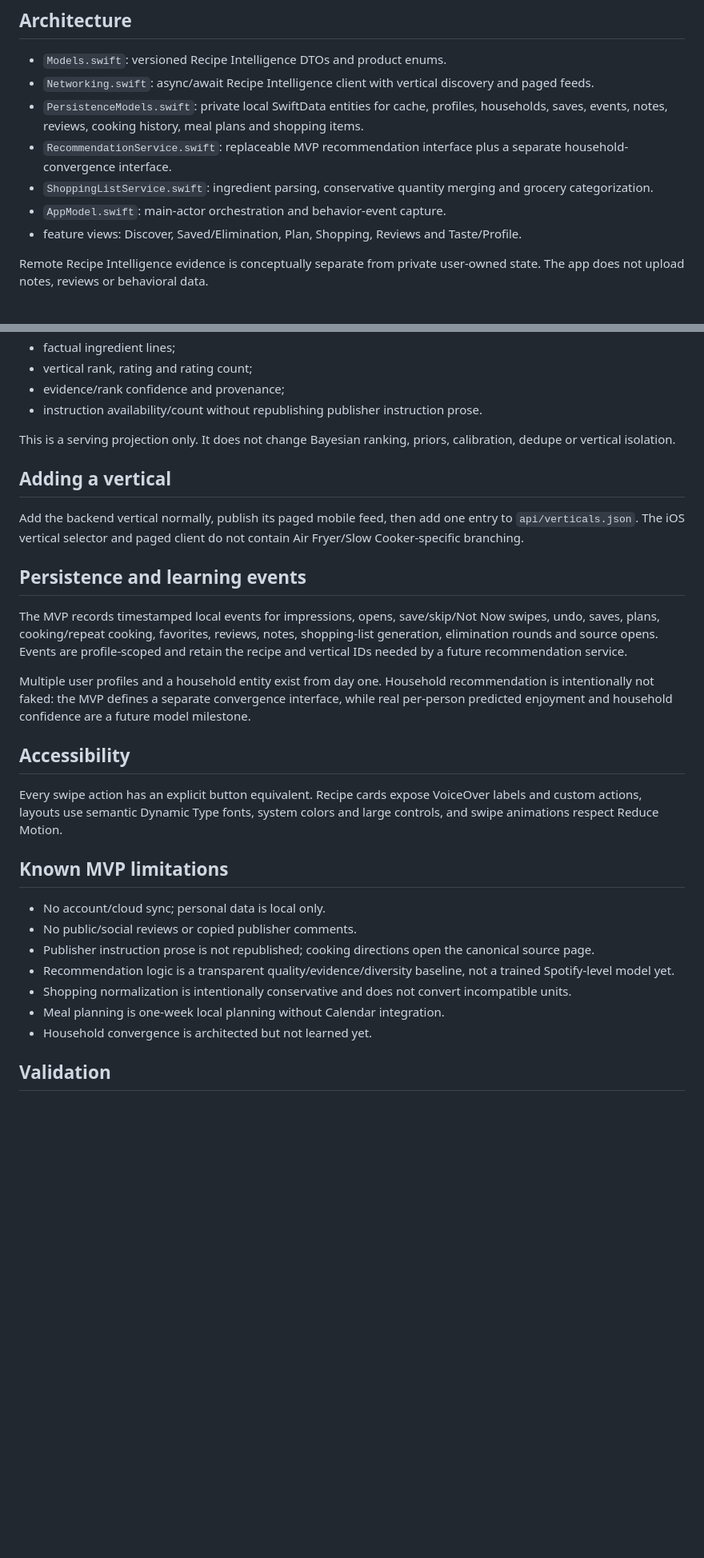
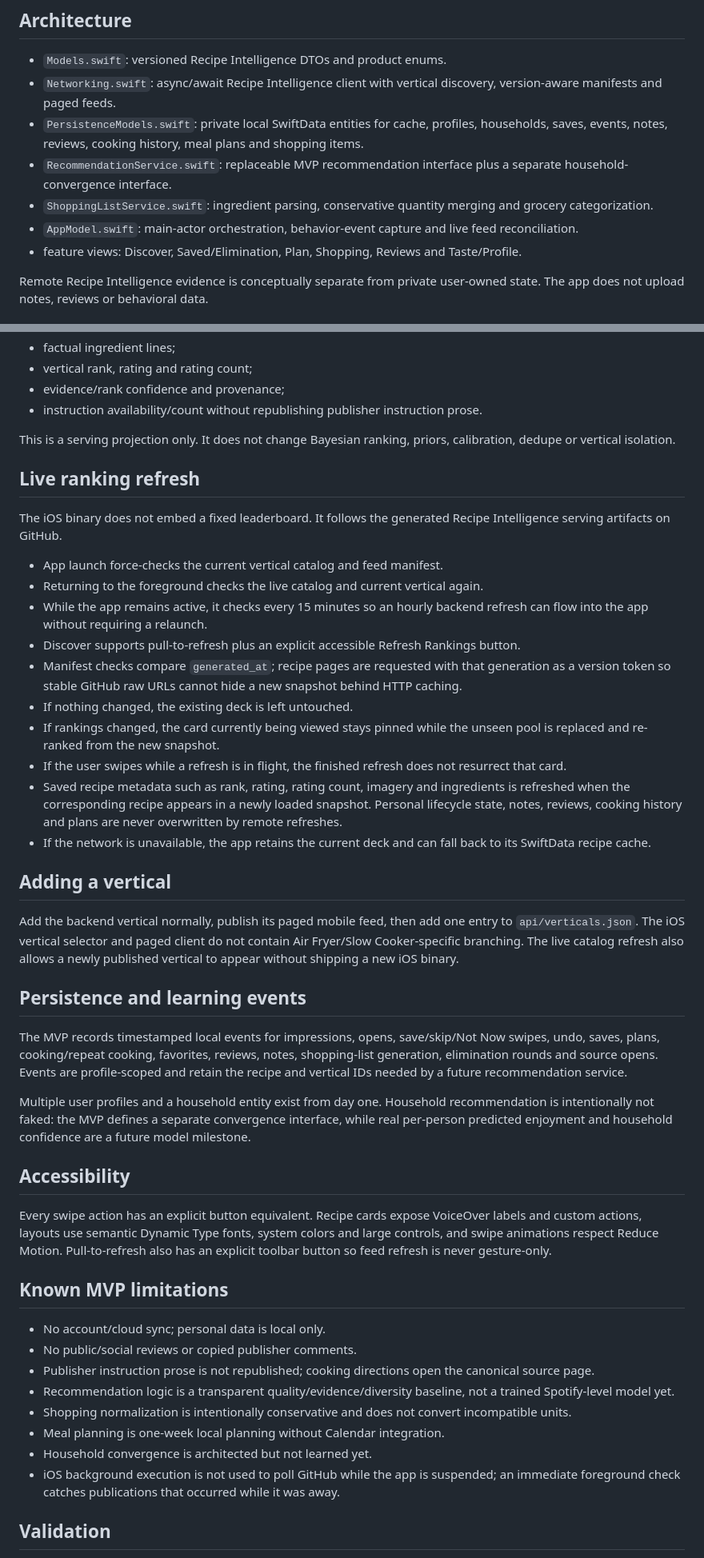
Before and after one commit to Chaseagle96/Air-Fryer-Recipes, a Markdown page: ios/README.md, 2 parts joined by grey strips. Shown at 80% size. GitHub-like rendering; blank space fills up the shorter version.

Commit message:
Document automatic ranking refresh behavior

```diff
--- a/ios/README.md
+++ b/ios/README.md
@@ -15,11 +15,11 @@ For deterministic UI tests, launch with `--ui-testing`; the app uses representat
 ## Architecture
 
 - `Models.swift`: versioned Recipe Intelligence DTOs and product enums.
-- `Networking.swift`: async/await Recipe Intelligence client with vertical discovery and paged feeds.
+- `Networking.swift`: async/await Recipe Intelligence client with vertical discovery, version-aware manifests and paged feeds.
 - `PersistenceModels.swift`: private local SwiftData entities for cache, profiles, households, saves, events, notes, reviews, cooking history, meal plans and shopping items.
 - `RecommendationService.swift`: replaceable MVP recommendation interface plus a separate household-convergence interface.
 - `ShoppingListService.swift`: ingredient parsing, conservative quantity merging and grocery categorization.
-- `AppModel.swift`: main-actor orchestration and behavior-event capture.
+- `AppModel.swift`: main-actor orchestration, behavior-event capture and live feed reconciliation.
 - feature views: Discover, Saved/Elimination, Plan, Shopping, Reviews and Taste/Profile.
 
 Remote Recipe Intelligence evidence is conceptually separate from private user-owned state. The app does not upload notes, reviews or behavioral data.
@@ -38,9 +38,24 @@ Remote Recipe Intelligence evidence is conceptually separate from private user-o
 
 This is a serving projection only. It does not change Bayesian ranking, priors, calibration, dedupe or vertical isolation.
 
+## Live ranking refresh
+
+The iOS binary does not embed a fixed leaderboard. It follows the generated Recipe Intelligence serving artifacts on GitHub.
+
+- App launch force-checks the current vertical catalog and feed manifest.
+- Returning to the foreground checks the live catalog and current vertical again.
+- While the app remains active, it checks every 15 minutes so an hourly backend refresh can flow into the app without requiring a relaunch.
+- Discover supports pull-to-refresh plus an explicit accessible Refresh Rankings button.
+- Manifest checks compare `generated_at`; recipe pages are requested with that generation as a version token so stable GitHub raw URLs cannot hide a new snapshot behind HTTP caching.
+- If nothing changed, the existing deck is left untouched.
+- If rankings changed, the card currently being viewed stays pinned while the unseen pool is replaced and re-ranked from the new snapshot.
+- If the user swipes while a refresh is in flight, the finished refresh does not resurrect that card.
+- Saved recipe metadata such as rank, rating, rating count, imagery and ingredients is refreshed when the corresponding recipe appears in a newly loaded snapshot. Personal lifecycle state, notes, reviews, cooking history and plans are never overwritten by remote refreshes.
+- If the network is unavailable, the app retains the current deck and can fall back to its SwiftData recipe cache.
+
 ## Adding a vertical
 
-Add the backend vertical normally, publish its paged mobile feed, then add one entry to `api/verticals.json`. The iOS vertical selector and paged client do not contain Air Fryer/Slow Cooker-specific branching.
+Add the backend vertical normally, publish its paged mobile feed, then add one entry to `api/verticals.json`. The iOS vertical selector and paged client do not contain Air Fryer/Slow Cooker-specific branching. The live catalog refresh also allows a newly published vertical to appear without shipping a new iOS binary.
 
 ## Persistence and learning events
 
@@ -50,7 +65,7 @@ Multiple user profiles and a household entity exist from day one. Household reco
 
 ## Accessibility
 
-Every swipe action has an explicit button equivalent. Recipe cards expose VoiceOver labels and custom actions, layouts use semantic Dynamic Type fonts, system colors and large controls, and swipe animations respect Reduce Motion.
+Every swipe action has an explicit button equivalent. Recipe cards expose VoiceOver labels and custom actions, layouts use semantic Dynamic Type fonts, system colors and large controls, and swipe animations respect Reduce Motion. Pull-to-refresh also has an explicit toolbar button so feed refresh is never gesture-only.
 
 ## Known MVP limitations
 
@@ -61,6 +76,7 @@ Every swipe action has an explicit button equivalent. Recipe cards expose VoiceO
 - Shopping normalization is intentionally conservative and does not convert incompatible units.
 - Meal planning is one-week local planning without Calendar integration.
 - Household convergence is architected but not learned yet.
+- iOS background execution is not used to poll GitHub while the app is suspended; an immediate foreground check catches publications that occurred while it was away.
 
 ## Validation
 
```
